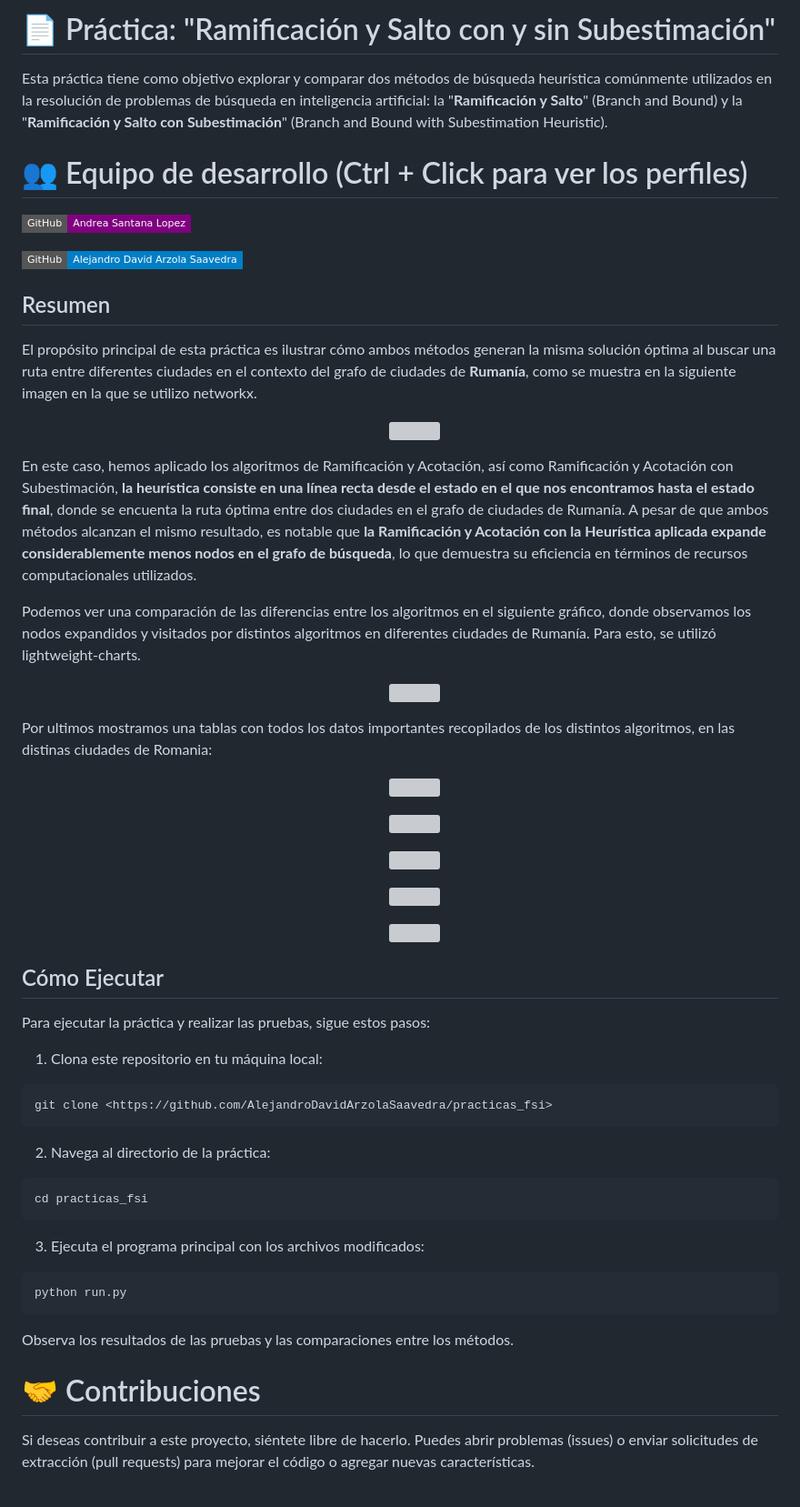
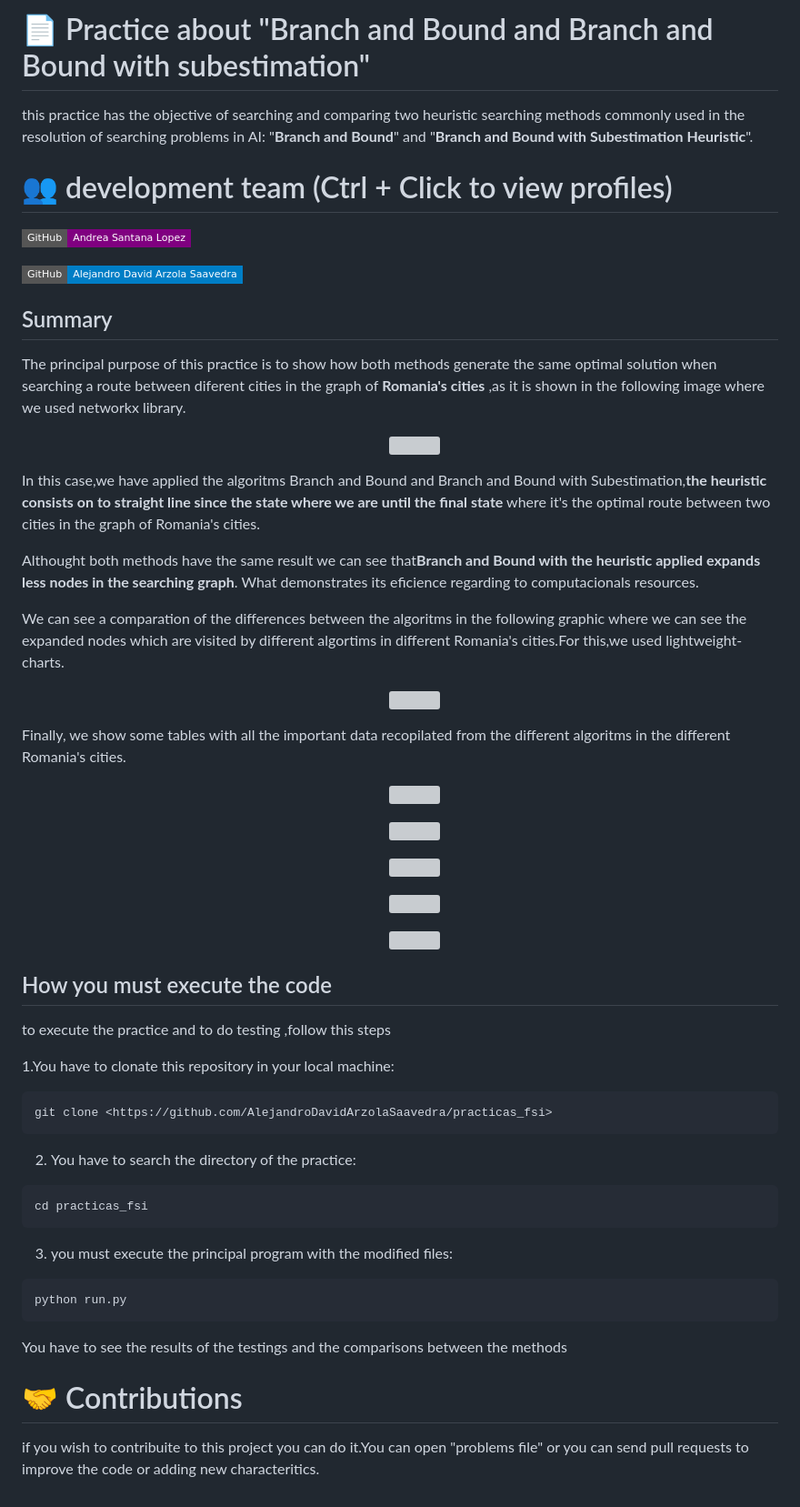
Before and after one commit to AlejandroDavidArzolaSaavedra/practicas_fsi, a Markdown page: README.md, the part around the change. Shown at 91% size. Drawn GitHub-style; badges without logos; grey boxes are pictures that could not be loaded.

````diff
--- a/README.md
+++ b/README.md
@@ -1,25 +1,30 @@
-# 📄 Práctica: "Ramificación y Salto con y sin Subestimación"
+# 📄 Practice about "Branch and Bound and Branch and Bound with subestimation"
 
-Esta práctica tiene como objetivo explorar y comparar dos métodos de búsqueda heurística comúnmente utilizados en la resolución de problemas de búsqueda en inteligencia artificial: la "<strong>Ramificación y Salto</strong>" (Branch and Bound) y la "<strong>Ramificación y Salto con Subestimación</strong>" (Branch and Bound with Subestimation Heuristic).
+this practice has the objective of searching and comparing two heuristic searching methods commonly  used in
+the resolution of searching problems in AI: "<strong>Branch and Bound</strong>" and "<strong>Branch and Bound with Subestimation Heuristic</strong>".
 
-# 👥 Equipo de desarrollo (Ctrl + Click para ver los perfiles)
+# 👥 development team (Ctrl + Click to view profiles)
 
 [![GitHub](https://img.shields.io/badge/GitHub-Andrea%20Santana%20Lopez-purple?style=flat-square&logo=github)](https://github.com/AndreaSantalos)
 
 [![GitHub](https://img.shields.io/badge/GitHub-Alejandro%20David%20Arzola%20Saavedra-blue?style=flat-square&logo=github)](https://github.com/AlejandroDavidArzolaSaavedra)
 
-## Resumen
-El propósito principal de esta práctica es ilustrar cómo ambos métodos generan la misma solución óptima al buscar una ruta entre diferentes ciudades en el contexto del grafo de ciudades de <strong>Rumanía</strong>, como se muestra en la siguiente imagen en la que se utilizo networkx.
-
+## Summary
+The principal purpose of this practice is to show how both methods generate the same optimal solution  when searching a route between diferent cities in
+the graph of <strong>Romania's cities</strong> ,as it is shown in the following image where we used networkx library.
 <ul align="center">
   <a href="https://en.wikipedia.org/wiki/Romania" target="_blank">
     <img style="width:30rem"  src="https://i.imgur.com/phIyAEK.png">
   </a>
 </ul>
 
-En este caso, hemos aplicado los algoritmos de Ramificación y Acotación, así como Ramificación y Acotación con Subestimación, <strong>la heurística consiste en una línea recta desde el estado en el que nos encontramos hasta el estado final</strong>, donde se encuenta la ruta óptima entre dos ciudades en el grafo de ciudades de Rumanía. A pesar de que ambos métodos alcanzan el mismo resultado, es notable que <strong>la Ramificación y Acotación con la Heurística aplicada expande considerablemente menos nodos en el grafo de búsqueda</strong>, lo que demuestra su eficiencia en términos de recursos computacionales utilizados.
+In this case,we have applied the algoritms Branch and Bound and Branch and Bound with Subestimation,<strong>the heuristic consists on  to
+straight line since the state where we are until the final state</strong> where it's the optimal route between two cities in the graph of Romania's cities.
 
-Podemos ver una comparación de las diferencias entre los algoritmos en el siguiente gráfico, donde observamos los nodos expandidos y visitados por distintos algoritmos en diferentes ciudades de Rumanía. Para esto, se utilizó lightweight-charts.
+Althought both methods have the same result we can see that<strong>Branch and Bound with the heuristic applied expands less nodes in the searching graph</strong>.
+What demonstrates its eficience regarding to computacionals resources.
+
+We can see a comparation of the differences between the algoritms in the following  graphic where we can see the expanded nodes which are visited  by different algortims in different Romania's cities.For this,we used lightweight-charts.
 
 <ul align="center">
   <a href="https://tradingview.github.io/lightweight-charts/docs" target="_blank">
@@ -27,7 +32,7 @@ Podemos ver una comparación de las diferencias entre los algoritmos en el sigui
   </a>
 </ul>
 
-Por ultimos mostramos una tablas con todos los datos importantes recopilados de los distintos algoritmos, en las distinas ciudades de Romania:
+Finally, we show some tables with all the important data recopilated from the different algoritms in the different Romania's cities.
 
 <ul align="center">
     <img style="width:40rem"  src="https://i.imgur.com/lhaZqFB.png">
@@ -49,22 +54,21 @@ Por ultimos mostramos una tablas con todos los datos importantes recopilados de
     <img style="width:40rem"  src="https://i.imgur.com/ArUzNaS.png">
 </ul>
 
-## Cómo Ejecutar
-Para ejecutar la práctica y realizar las pruebas, sigue estos pasos:
+## How you must execute the code
+to execute the practice and to do testing ,follow this steps
 
-1. Clona este repositorio en tu máquina local:
+1.You have to clonate this repository in your local machine:
 ```bash
 git clone <https://github.com/AlejandroDavidArzolaSaavedra/practicas_fsi>
 ```
-2. Navega al directorio de la práctica:
+2. You have to search  the directory of the practice:
 ```bash
 cd practicas_fsi
 ```
-3. Ejecuta el programa principal con los archivos modificados:
+3. you must execute the principal program with the modified files:
 ```bash
 python run.py
 ```
-Observa los resultados de las pruebas y las comparaciones entre los métodos.
-
-# 🤝 Contribuciones
-Si deseas contribuir a este proyecto, siéntete libre de hacerlo. Puedes abrir problemas (issues) o enviar solicitudes de extracción (pull requests) para mejorar el código o agregar nuevas características.
+You have to see the results of the testings and the comparisons between the methods
+# 🤝 Contributions
+if you wish to contribuite to this project you can do it.You can open "problems file"  or you can send pull requests to improve the code or adding new characteritics.
````
